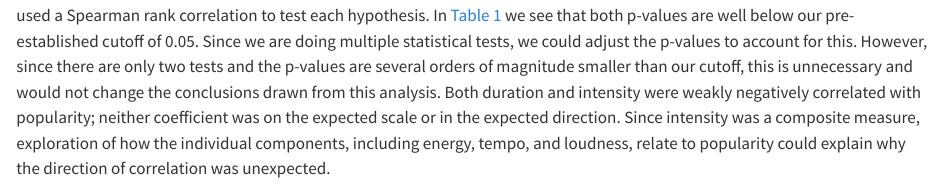
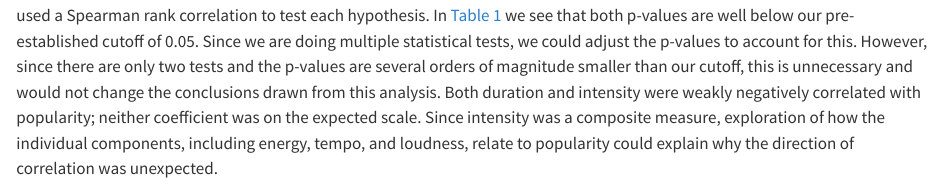
Before and after one commit to Z-Walts/Final-Project-650-089, a Quarto document (results.qmd): the page in a window 1100 px wide, from 390 px down. Rendered offline with R 4.5, knitr and Pandoc in place of Quarto, with nearby package versions; some code elsewhere in the file could not run offline.

Commit message:
git correlation direction

````diff
--- a/results.qmd
+++ b/results.qmd
@@ -32,7 +32,7 @@ minutes_popularity = cor.test(spotify_songs$duration_mins,spotify_songs$populari
 intensity_popularity = cor.test(spotify_songs$intensity, spotify_songs$popularity, method="spearman", exact=FALSE)
 ```
 
-From @fig-plots we see that the distributions of intensity and duration are visibly skewed within popularity classes. As a result, we used a Spearman rank correlation to test each hypothesis. In @tbl-cor we see that both p-values are well below our pre-established cutoff of 0.05. Since we are doing multiple statistical tests, we could adjust the p-values to account for this. However, since there are only two tests and the p-values are several orders of magnitude smaller than our cutoff, this is unnecessary and would not change the conclusions drawn from this analysis. Both duration and intensity were weakly negatively correlated with popularity; neither coefficient was on the expected scale or in the expected direction. Since intensity was a composite measure, exploration of how the individual components, including energy, tempo, and loudness, relate to popularity could explain why the direction of correlation was unexpected.
+From @fig-plots we see that the distributions of intensity and duration are visibly skewed within popularity classes. As a result, we used a Spearman rank correlation to test each hypothesis. In @tbl-cor we see that both p-values are well below our pre-established cutoff of 0.05. Since we are doing multiple statistical tests, we could adjust the p-values to account for this. However, since there are only two tests and the p-values are several orders of magnitude smaller than our cutoff, this is unnecessary and would not change the conclusions drawn from this analysis. Both duration and intensity were weakly negatively correlated with popularity; neither coefficient was on the expected scale. Since intensity was a composite measure, exploration of how the individual components, including energy, tempo, and loudness, relate to popularity could explain why the direction of correlation was unexpected.
 
 | Factor    | p-value                                              | Coefficient                                         |
 |:-----------------|:--------------------------|:--------------------------|
````
